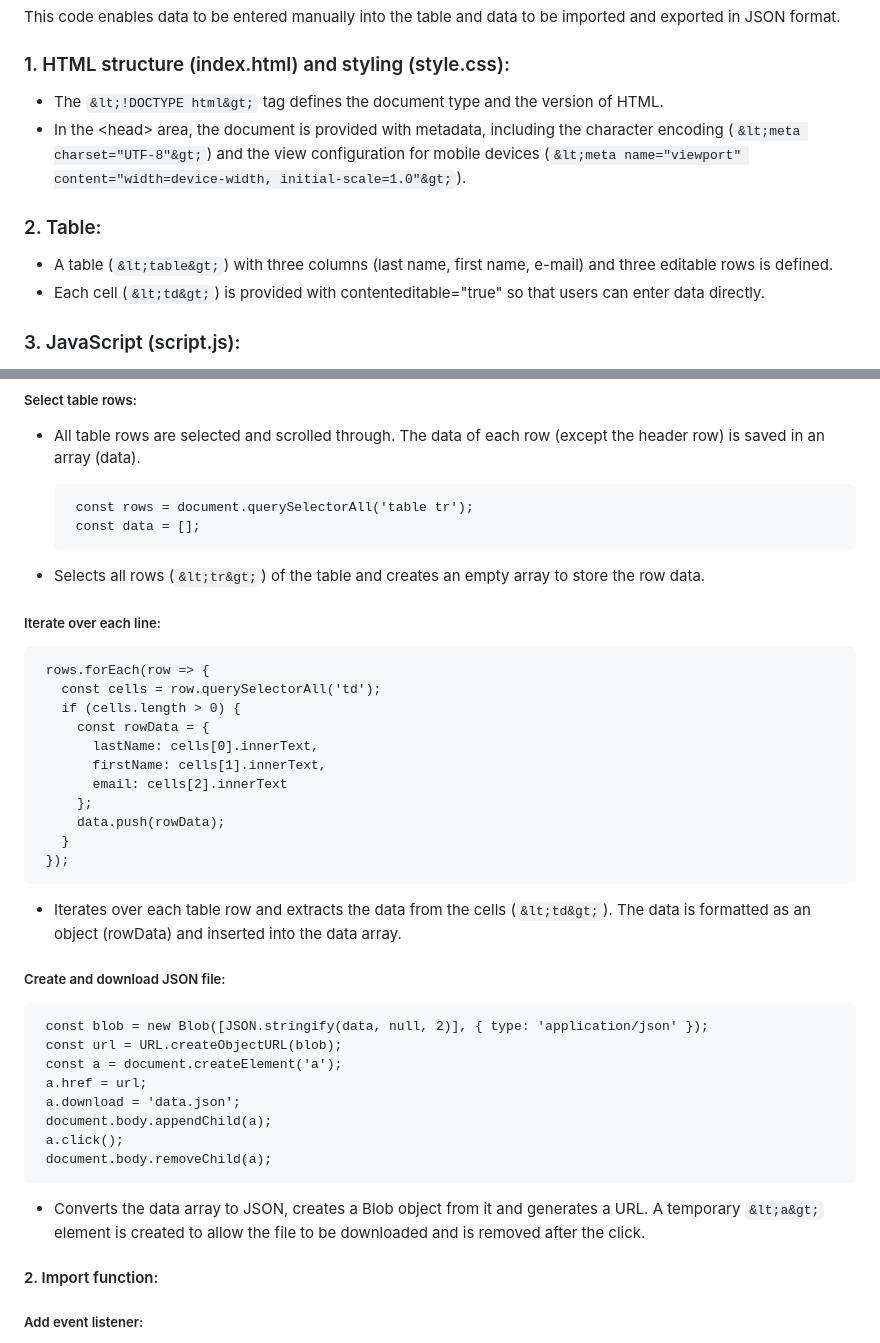
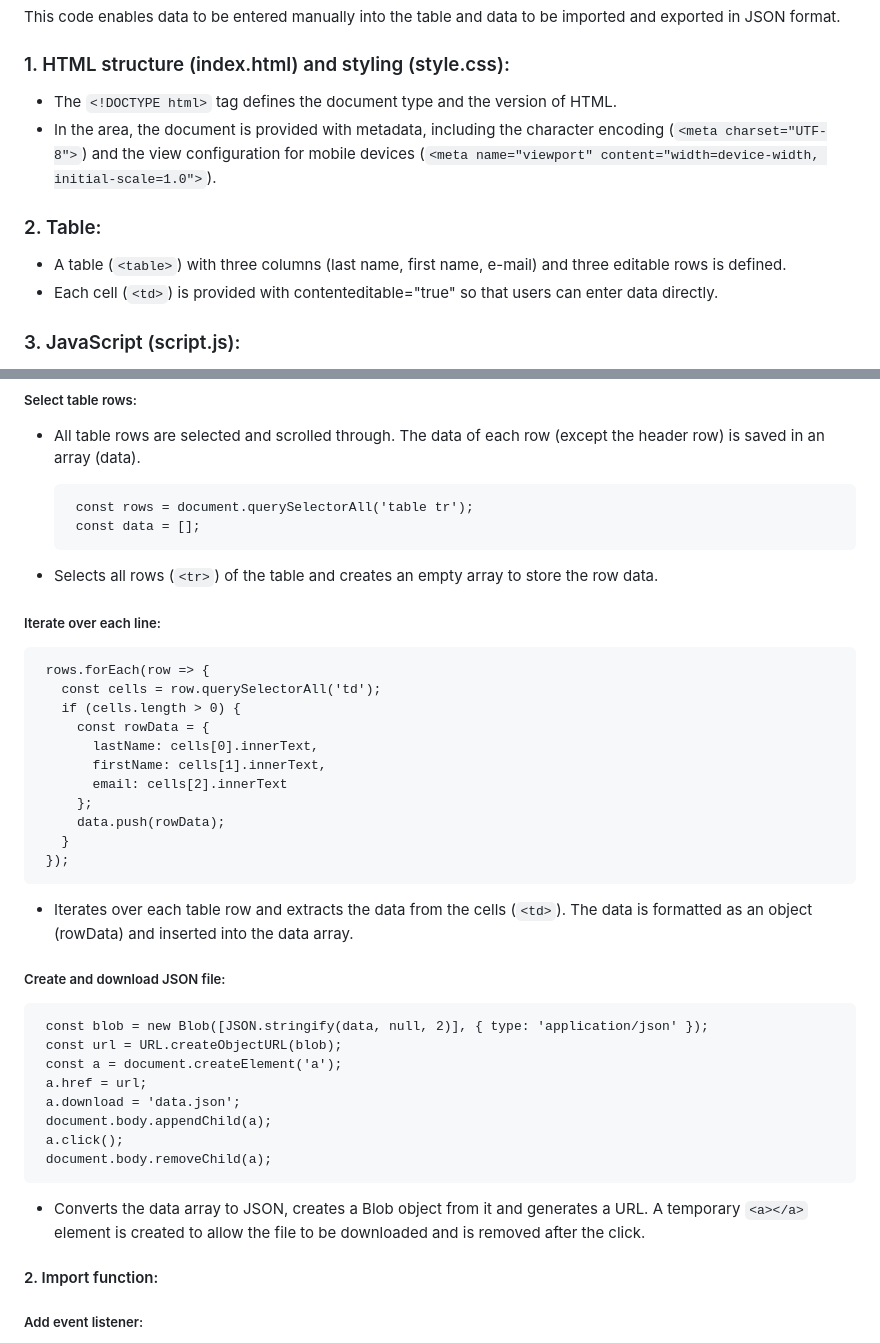
Before and after one commit to BellaMrx/Import_Export_JSON, a Markdown page: README.md, 2 parts joined by grey strips. Drawn GitHub-style.

Commit message:
UD readme

````diff
--- a/README.md
+++ b/README.md
@@ -2,13 +2,13 @@
 This code enables data to be entered manually into the table and data to be imported and exported in JSON format.
 
 ### 1. HTML structure (index.html) and styling (style.css):
- - The `&lt;!DOCTYPE html&gt;` tag defines the document type and the version of HTML.
- - In the &lt;head&gt; area, the document is provided with metadata, including the character encoding (`&lt;meta charset="UTF-8"&gt;`) and the view configuration for mobile devices (`&lt;meta name="viewport" content="width=device-width, initial-scale=1.0"&gt;`).
+ - The `<!DOCTYPE html>` tag defines the document type and the version of HTML.
+ - In the <head> area, the document is provided with metadata, including the character encoding (`<meta charset="UTF-8">`) and the view configuration for mobile devices (`<meta name="viewport" content="width=device-width, initial-scale=1.0">`).
 
 
 ### 2. Table:
- - A table (`&lt;table&gt;`) with three columns (last name, first name, e-mail) and three editable rows is defined.
- - Each cell (`&lt;td&gt;`) is provided with contenteditable="true" so that users can enter data directly.
+ - A table (`<table>`) with three columns (last name, first name, e-mail) and three editable rows is defined.
+ - Each cell (`<td>`) is provided with contenteditable="true" so that users can enter data directly.
 
 
 ### 3. JavaScript (script.js):
@@ -37,7 +37,7 @@ This code enables data to be entered manually into the table and data to be impo
     const data = [];
    ```
 
- - Selects all rows (`&lt;tr&gt;`) of the table and creates an empty array to store the row data.
+ - Selects all rows (`<tr>`) of the table and creates an empty array to store the row data.
 
 ##### Iterate over each line:
 
@@ -55,7 +55,7 @@ This code enables data to be entered manually into the table and data to be impo
     });
    ```
 
- - Iterates over each table row and extracts the data from the cells (`&lt;td&gt;`). The data is formatted as an object (rowData) and inserted into the data array.
+ - Iterates over each table row and extracts the data from the cells (`<td>`). The data is formatted as an object (rowData) and inserted into the data array.
 
 ##### Create and download JSON file:
 
@@ -70,7 +70,7 @@ This code enables data to be entered manually into the table and data to be impo
     document.body.removeChild(a);
    ```
 
-- Converts the data array to JSON, creates a Blob object from it and generates a URL. A temporary `&lt;a&gt;` element is created to allow the file to be downloaded and is removed after the click.
+- Converts the data array to JSON, creates a Blob object from it and generates a URL. A temporary `<a></a>` element is created to allow the file to be downloaded and is removed after the click.
 
  #### 2. Import function:
  ##### Add event listener:
````
